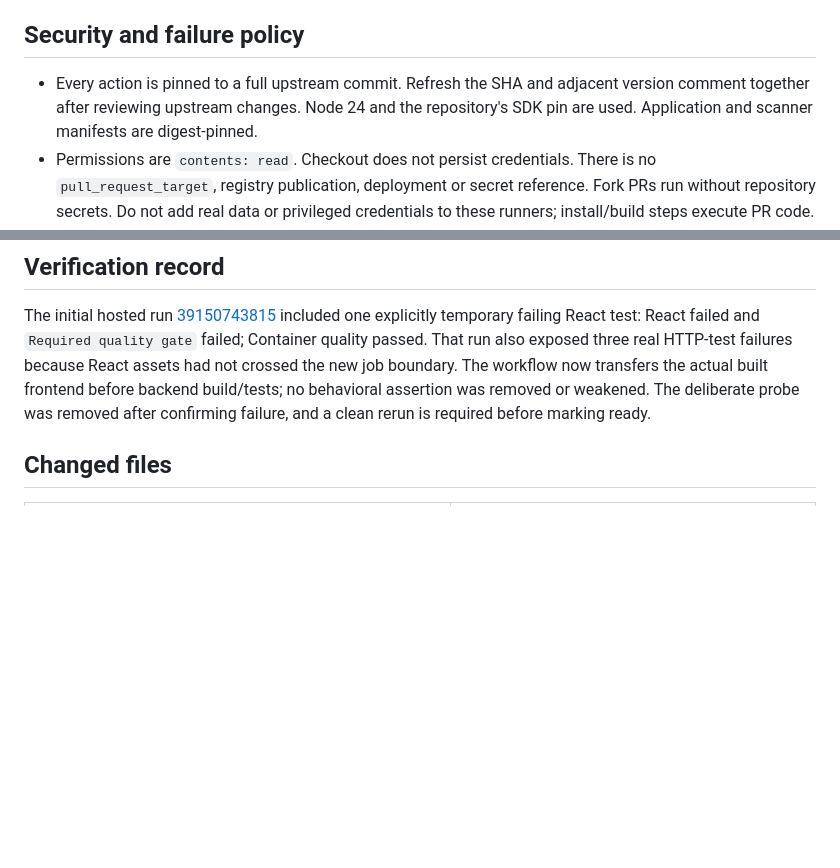
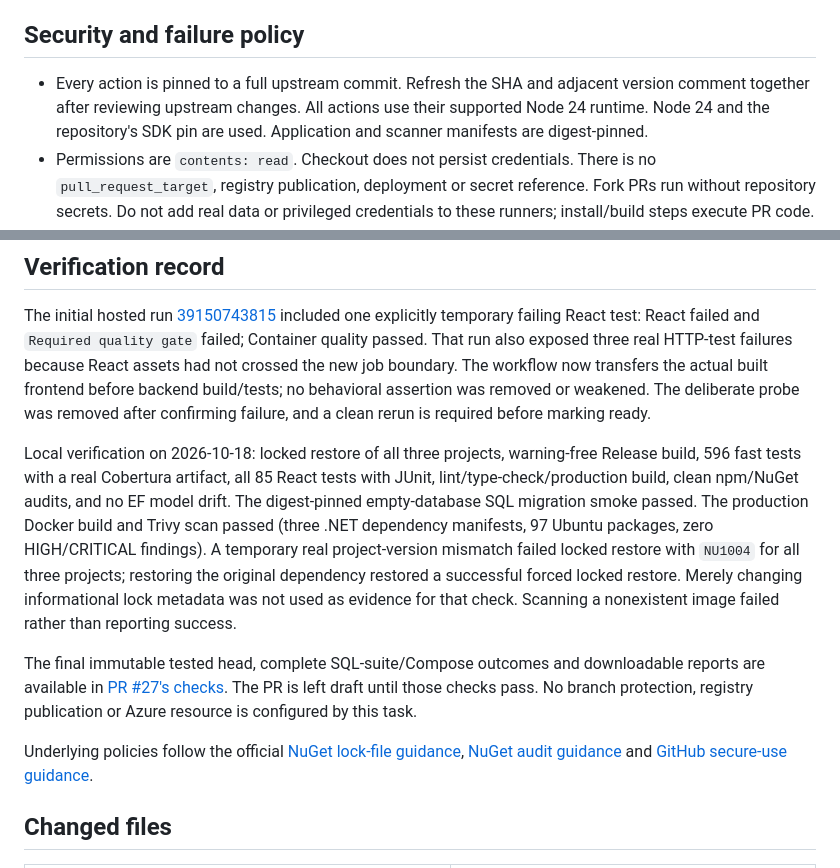
Before and after one commit to kevinasramoska/RentRight, a Markdown page: docs/CI.md, 2 parts joined by grey strips. Rendered like a GitHub page; blank space fills up the shorter version.

Commit message:
Document quality gate verification and protection boundary

```diff
--- a/docs/CI.md
+++ b/docs/CI.md
@@ -30,7 +30,8 @@ run. Wall-clock/plan collection is not a stable PR gate.
 ## Security and failure policy
 
 - Every action is pinned to a full upstream commit. Refresh the SHA and adjacent
-  version comment together after reviewing upstream changes. Node 24 and the
+  version comment together after reviewing upstream changes. All actions use
+  their supported Node 24 runtime. Node 24 and the
   repository's SDK pin are used. Application and scanner manifests are digest-pinned.
 - Permissions are `contents: read`. Checkout does not persist credentials.
   There is no `pull_request_target`, registry publication, deployment or secret
@@ -129,6 +130,26 @@ The workflow now transfers the actual built frontend before backend build/tests;
 no behavioral assertion was removed or weakened. The deliberate probe was removed
 after confirming failure, and a clean rerun is required before marking ready.
 
+Local verification on 2026-10-18: locked restore of all three projects, warning-free
+Release build, 596 fast tests with a real Cobertura artifact, all 85 React tests
+with JUnit, lint/type-check/production build, clean npm/NuGet audits, and no EF
+model drift. The digest-pinned empty-database SQL migration smoke passed. The
+production Docker build and Trivy scan passed (three .NET dependency manifests,
+97 Ubuntu packages, zero HIGH/CRITICAL findings). A temporary real project-version
+mismatch failed locked restore with `NU1004` for all three projects; restoring
+the original dependency restored a successful forced locked restore. Merely
+changing informational lock metadata was not used as evidence for that check.
+Scanning a nonexistent image failed rather than reporting success.
+
+The final immutable tested head, complete SQL-suite/Compose outcomes and downloadable
+reports are available in [PR #27's checks](https://github.com/kevinasramoska/RentRight/pull/27/checks).
+The PR is left draft until those checks pass. No branch protection, registry
+publication or Azure resource is configured by this task.
+
+Underlying policies follow the official [NuGet lock-file guidance](https://learn.microsoft.com/en-us/nuget/consume-packages/package-references-in-project-files#locking-dependencies),
+[NuGet audit guidance](https://learn.microsoft.com/en-us/nuget/concepts/auditing-packages)
+and [GitHub secure-use guidance](https://docs.github.com/en/actions/reference/security/secure-use).
+
 ## Changed files
 
 | File | Purpose |
```
Also changed, not shown: docs/TASKS.md (+1 -1 lines).
